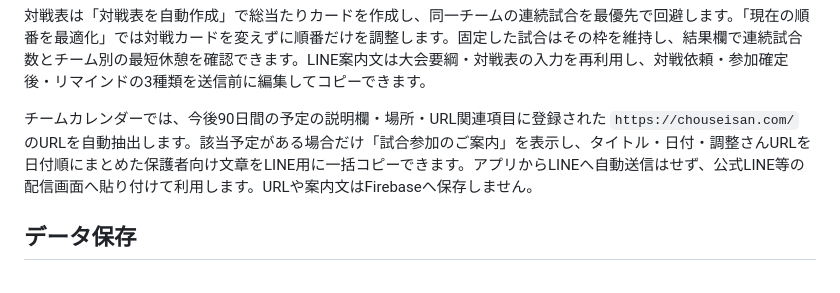
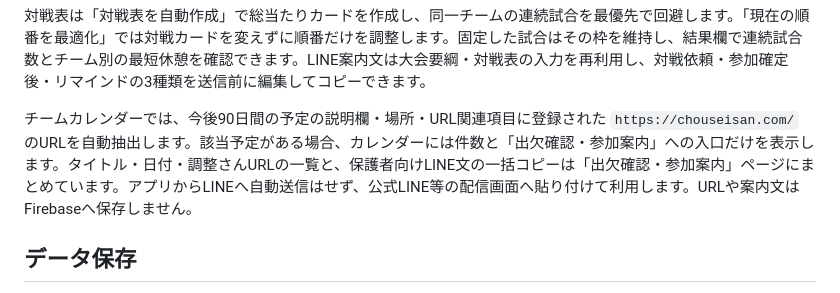
Before and after one commit to yoshimismcfc-dotcom/portal, a Markdown page: README.md, the part around the change. Rendered like a GitHub page.

Commit message:
参加案内の導線と説明を更新

```diff
--- a/README.md
+++ b/README.md
@@ -31,7 +31,7 @@
 
 対戦表は「対戦表を自動作成」で総当たりカードを作成し、同一チームの連続試合を最優先で回避します。「現在の順番を最適化」では対戦カードを変えずに順番だけを調整します。固定した試合はその枠を維持し、結果欄で連続試合数とチーム別の最短休憩を確認できます。LINE案内文は大会要綱・対戦表の入力を再利用し、対戦依頼・参加確定後・リマインドの3種類を送信前に編集してコピーできます。
 
-チームカレンダーでは、今後90日間の予定の説明欄・場所・URL関連項目に登録された `https://chouseisan.com/` のURLを自動抽出します。該当予定がある場合だけ「試合参加のご案内」を表示し、タイトル・日付・調整さんURLを日付順にまとめた保護者向け文章をLINE用に一括コピーできます。アプリからLINEへ自動送信はせず、公式LINE等の配信画面へ貼り付けて利用します。URLや案内文はFirebaseへ保存しません。
+チームカレンダーでは、今後90日間の予定の説明欄・場所・URL関連項目に登録された `https://chouseisan.com/` のURLを自動抽出します。該当予定がある場合、カレンダーには件数と「出欠確認・参加案内」への入口だけを表示します。タイトル・日付・調整さんURLの一覧と、保護者向けLINE文の一括コピーは「出欠確認・参加案内」ページにまとめています。アプリからLINEへ自動送信はせず、公式LINE等の配信画面へ貼り付けて利用します。URLや案内文はFirebaseへ保存しません。
 
 ## データ保存
 
```
